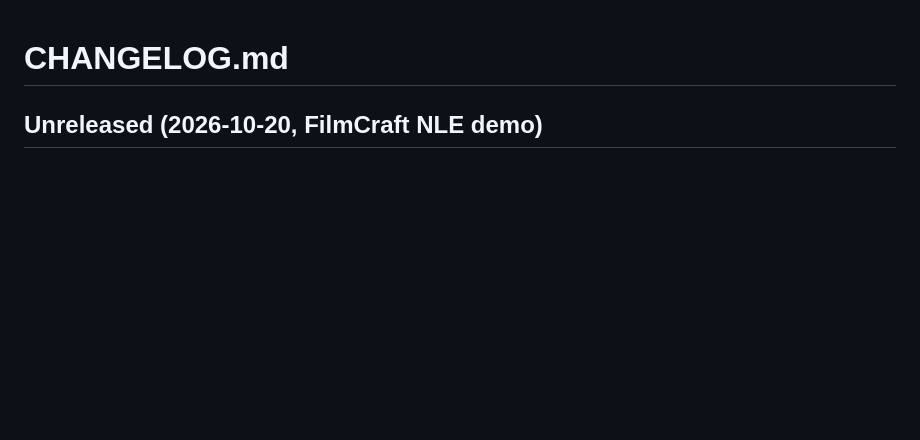
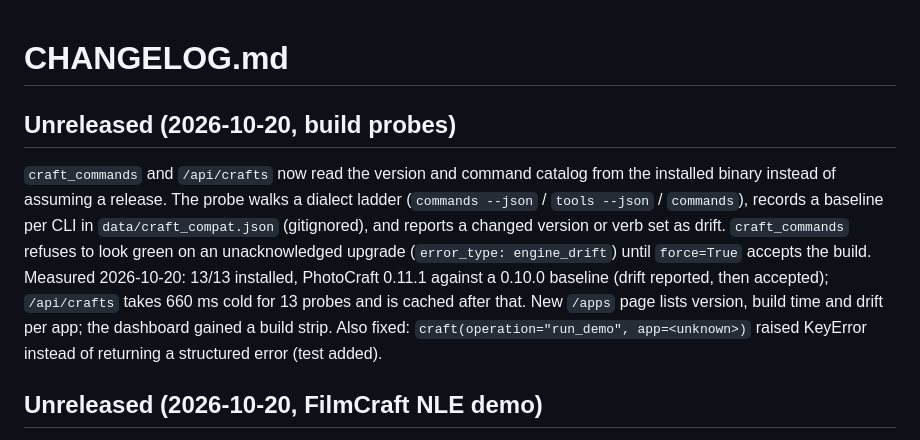
Before and after one commit to sandraschi/democraft-mcp, a Markdown page: CHANGELOG.md, the part around the change. Drawn GitHub-style; blank space fills up the shorter version.

Commit message:
docs: changelog for build probes and /apps

```diff
--- a/CHANGELOG.md
+++ b/CHANGELOG.md
@@ -1,4 +1,19 @@
 # CHANGELOG.md
+
+## Unreleased (2026-10-20, build probes)
+
+`craft_commands` and `/api/crafts` now read the version and command catalog
+from the installed binary instead of assuming a release. The probe walks a
+dialect ladder (`commands --json` / `tools --json` / `commands`), records a
+baseline per CLI in `data/craft_compat.json` (gitignored), and reports a
+changed version or verb set as drift. `craft_commands` refuses to look green
+on an unacknowledged upgrade (`error_type: engine_drift`) until `force=True`
+accepts the build. Measured 2026-10-20: 13/13 installed, PhotoCraft 0.11.1
+against a 0.10.0 baseline (drift reported, then accepted); `/api/crafts`
+takes 660 ms cold for 13 probes and is cached after that. New `/apps` page
+lists version, build time and drift per app; the dashboard gained a build
+strip. Also fixed: `craft(operation="run_demo", app=<unknown>)` raised
+KeyError instead of returning a structured error (test added).
 
 ## Unreleased (2026-10-20, FilmCraft NLE demo)
 
```
